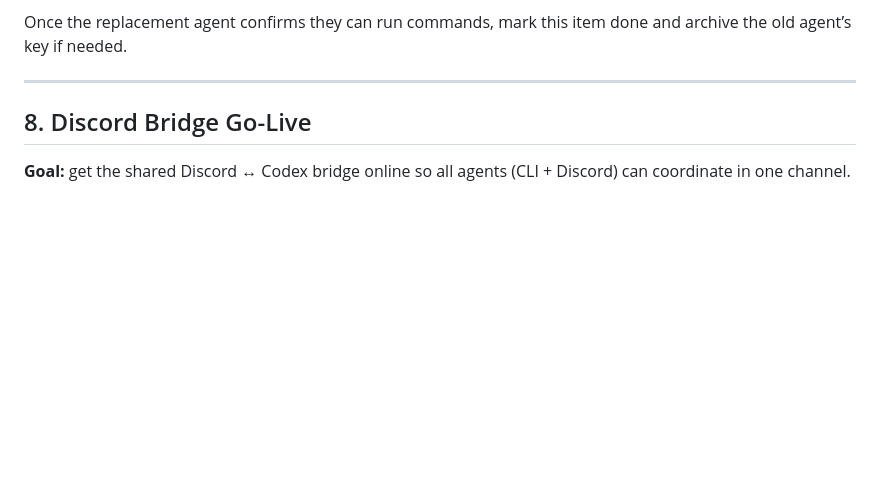
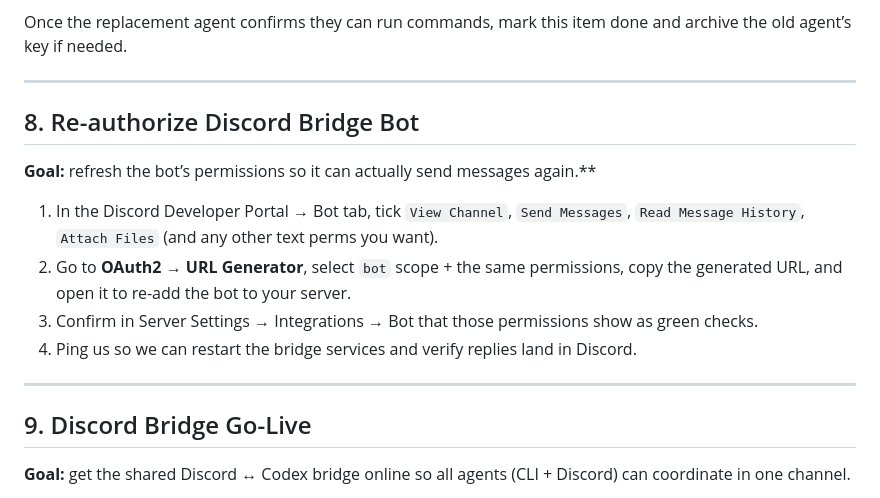
Before and after one commit to Pedrothebusdriver/vinted-ai-cloud, a Markdown page: docs/actions_for_pete.md, the part around the change. GitHub-like rendering; blank space fills up the shorter version.

Commit message:
docs: add Discord bot reauth task

```diff
--- a/docs/actions_for_pete.md
+++ b/docs/actions_for_pete.md
@@ -84,7 +84,17 @@ Once the replacement agent confirms they can run commands, mark this item done a
 
 ---
 
-## 8. Discord Bridge Go-Live
+## 8. Re-authorize Discord Bridge Bot
+**Goal:** refresh the bot’s permissions so it can actually send messages again.**
+
+1. In the Discord Developer Portal → Bot tab, tick `View Channel`, `Send Messages`, `Read Message History`, `Attach Files` (and any other text perms you want).
+2. Go to **OAuth2 → URL Generator**, select `bot` scope + the same permissions, copy the generated URL, and open it to re-add the bot to your server.
+3. Confirm in Server Settings → Integrations → Bot that those permissions show as green checks.
+4. Ping us so we can restart the bridge services and verify replies land in Discord.
+
+---
+
+## 9. Discord Bridge Go-Live
 **Goal:** get the shared Discord ↔︎ Codex bridge online so all agents (CLI + Discord) can coordinate in one channel.
 
 1. Finalize the bot token + channel IDs (see item #1) and confirm which Discord channel(s) we should mirror.
```
